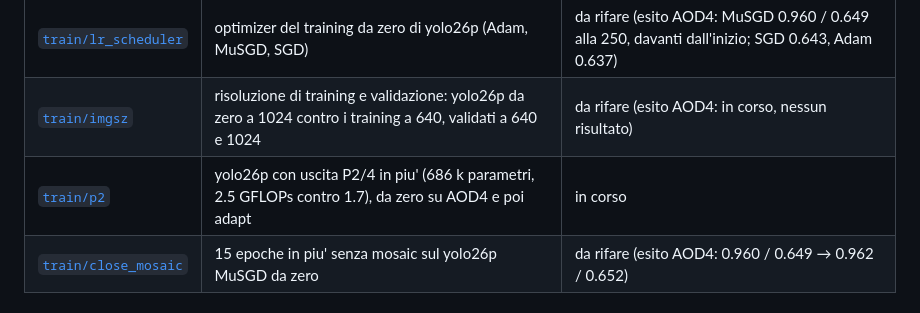
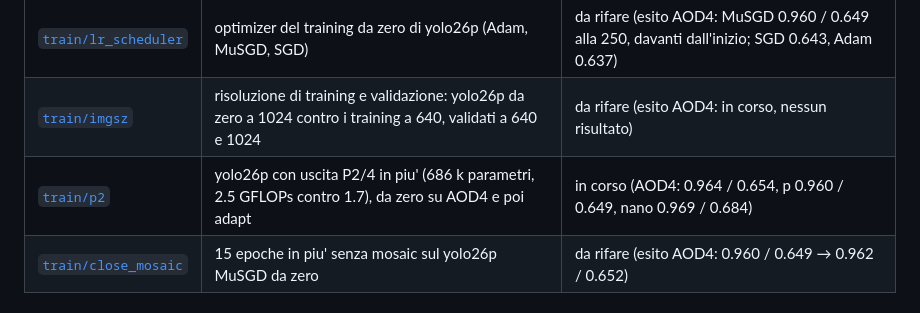
Before and after one commit to erikscolaro/yoloeval, a Markdown page: experiments/README.md, the part around the change. Rendered like a GitHub page.

Commit message:
docs(train): riporta l'esito del training su AOD4 di yolo26p con P2

```diff
--- a/experiments/README.md
+++ b/experiments/README.md
@@ -27,7 +27,7 @@ la pipeline AOD4 → Svanström.
 |---|---|---|
 | [`train/lr_scheduler`](train/lr_scheduler) | optimizer del training da zero di yolo26p (Adam, MuSGD, SGD) | da rifare (esito AOD4: MuSGD 0.960 / 0.649 alla 250, davanti dall'inizio; SGD 0.643, Adam 0.637) |
 | [`train/imgsz`](train/imgsz) | risoluzione di training e validazione: yolo26p da zero a 1024 contro i training a 640, validati a 640 e 1024 | da rifare (esito AOD4: in corso, nessun risultato) |
-| [`train/p2`](train/p2) | yolo26p con uscita P2/4 in piu' (686 k parametri, 2.5 GFLOPs contro 1.7), da zero su AOD4 e poi adapt | in corso |
+| [`train/p2`](train/p2) | yolo26p con uscita P2/4 in piu' (686 k parametri, 2.5 GFLOPs contro 1.7), da zero su AOD4 e poi adapt | in corso (AOD4: 0.964 / 0.654, p 0.960 / 0.649, nano 0.969 / 0.684) |
 | [`train/close_mosaic`](train/close_mosaic) | 15 epoche in piu' senza mosaic sul yolo26p MuSGD da zero | da rifare (esito AOD4: 0.960 / 0.649 → 0.962 / 0.652) |
 
 ## adapt
```
Also changed, not shown: 1 other file.
